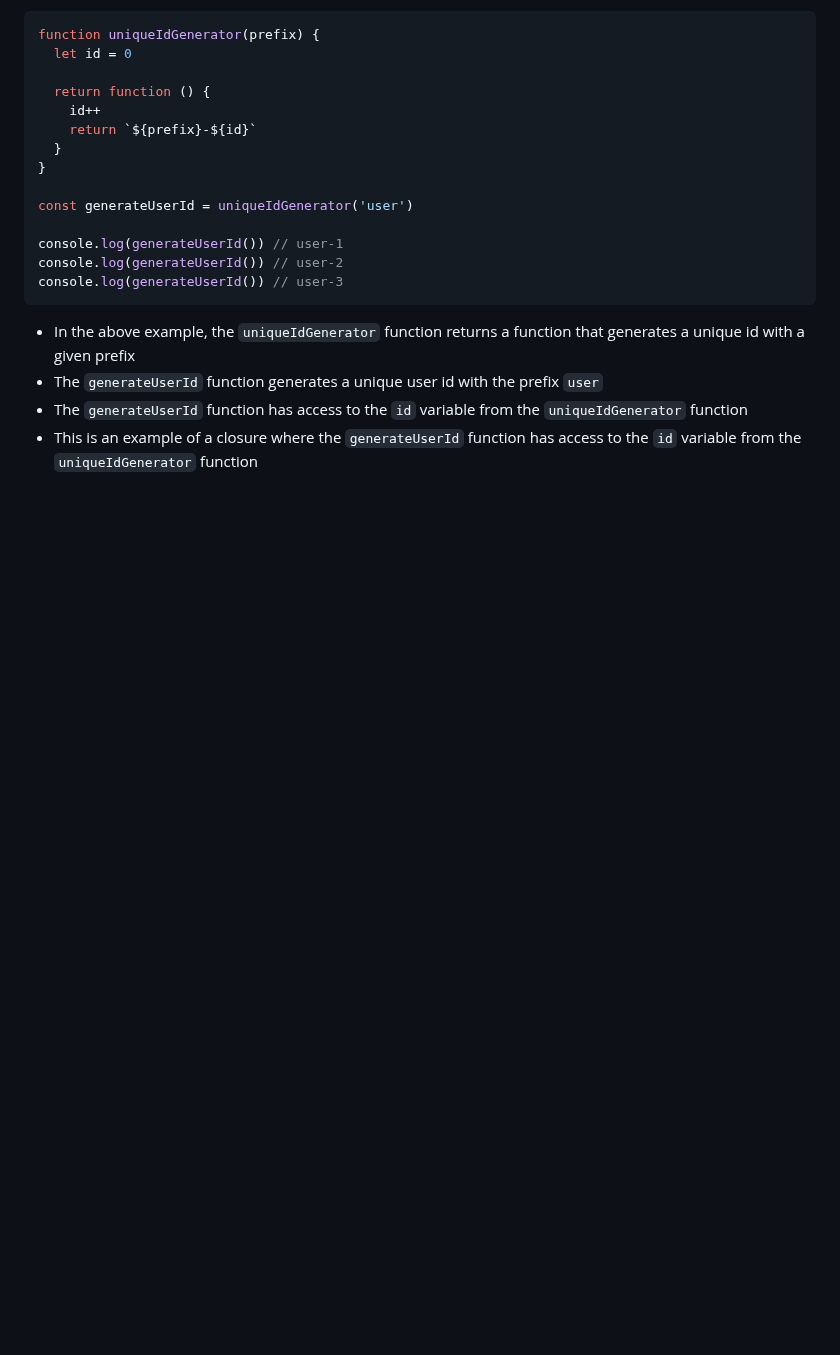
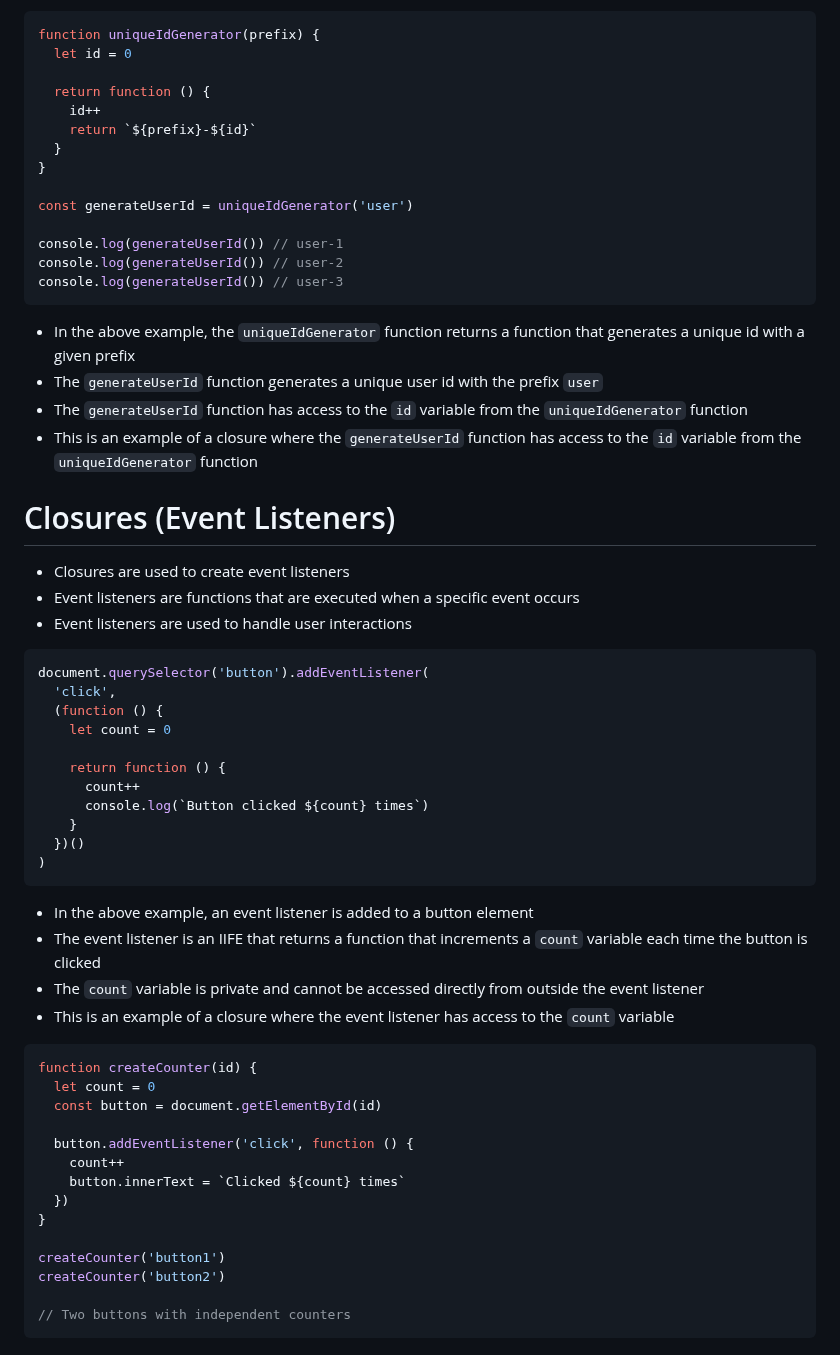
Before and after one commit to Mig-uel/advanced-js, a Markdown page: scope-and-closures/notes.md, the part around the change. Drawn GitHub-style; blank space fills up the shorter version.

Commit message:
docs: Add section on closures in event listeners with examples

````diff
--- a/scope-and-closures/notes.md
+++ b/scope-and-closures/notes.md
@@ -295,3 +295,45 @@ console.log(generateUserId()) // user-3
 - The `generateUserId` function generates a unique user id with the prefix `user`
 - The `generateUserId` function has access to the `id` variable from the `uniqueIdGenerator` function
 - This is an example of a closure where the `generateUserId` function has access to the `id` variable from the `uniqueIdGenerator` function
+
+# Closures (Event Listeners)
+
+- Closures are used to create event listeners
+- Event listeners are functions that are executed when a specific event occurs
+- Event listeners are used to handle user interactions
+
+```js
+document.querySelector('button').addEventListener(
+  'click',
+  (function () {
+    let count = 0
+
+    return function () {
+      count++
+      console.log(`Button clicked ${count} times`)
+    }
+  })()
+)
+```
+
+- In the above example, an event listener is added to a button element
+- The event listener is an IIFE that returns a function that increments a `count` variable each time the button is clicked
+- The `count` variable is private and cannot be accessed directly from outside the event listener
+- This is an example of a closure where the event listener has access to the `count` variable
+
+```js
+function createCounter(id) {
+  let count = 0
+  const button = document.getElementById(id)
+
+  button.addEventListener('click', function () {
+    count++
+    button.innerText = `Clicked ${count} times`
+  })
+}
+
+createCounter('button1')
+createCounter('button2')
+
+// Two buttons with independent counters
+```
````
